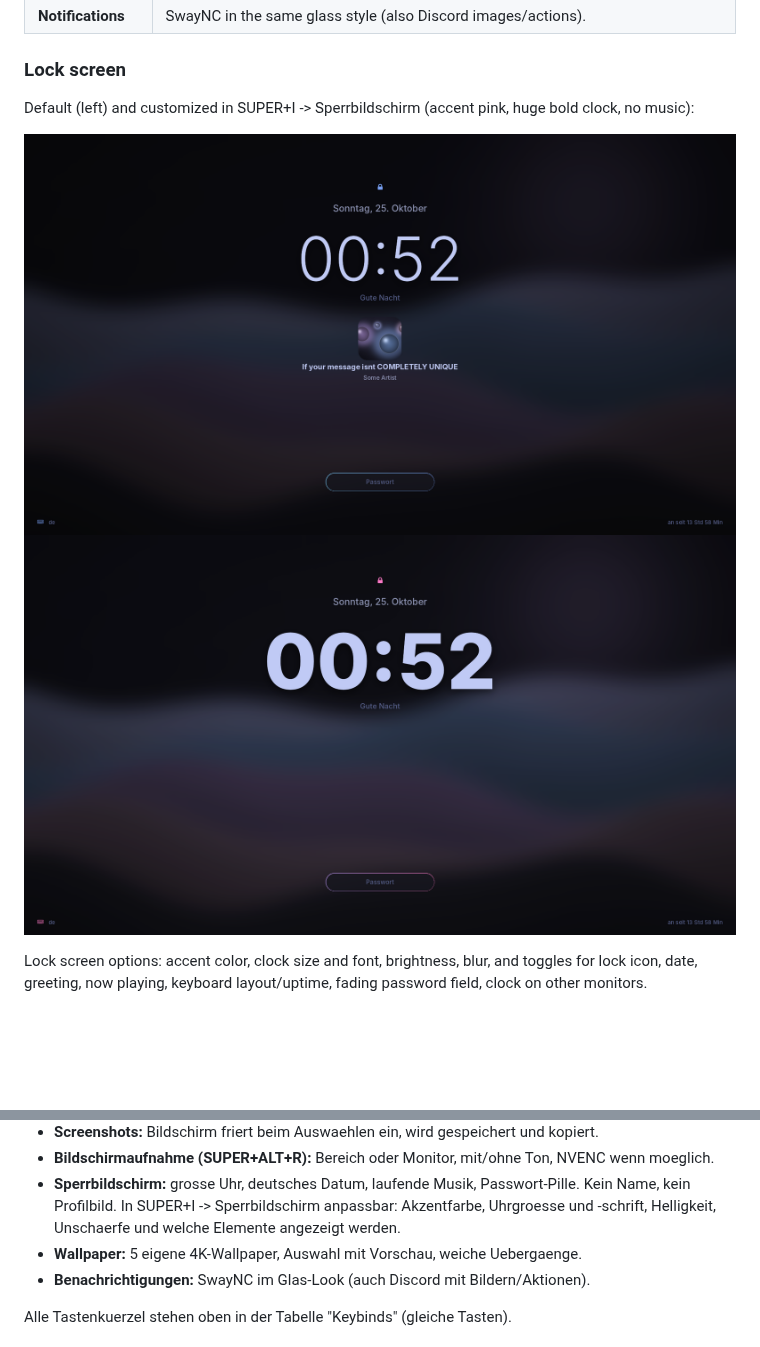
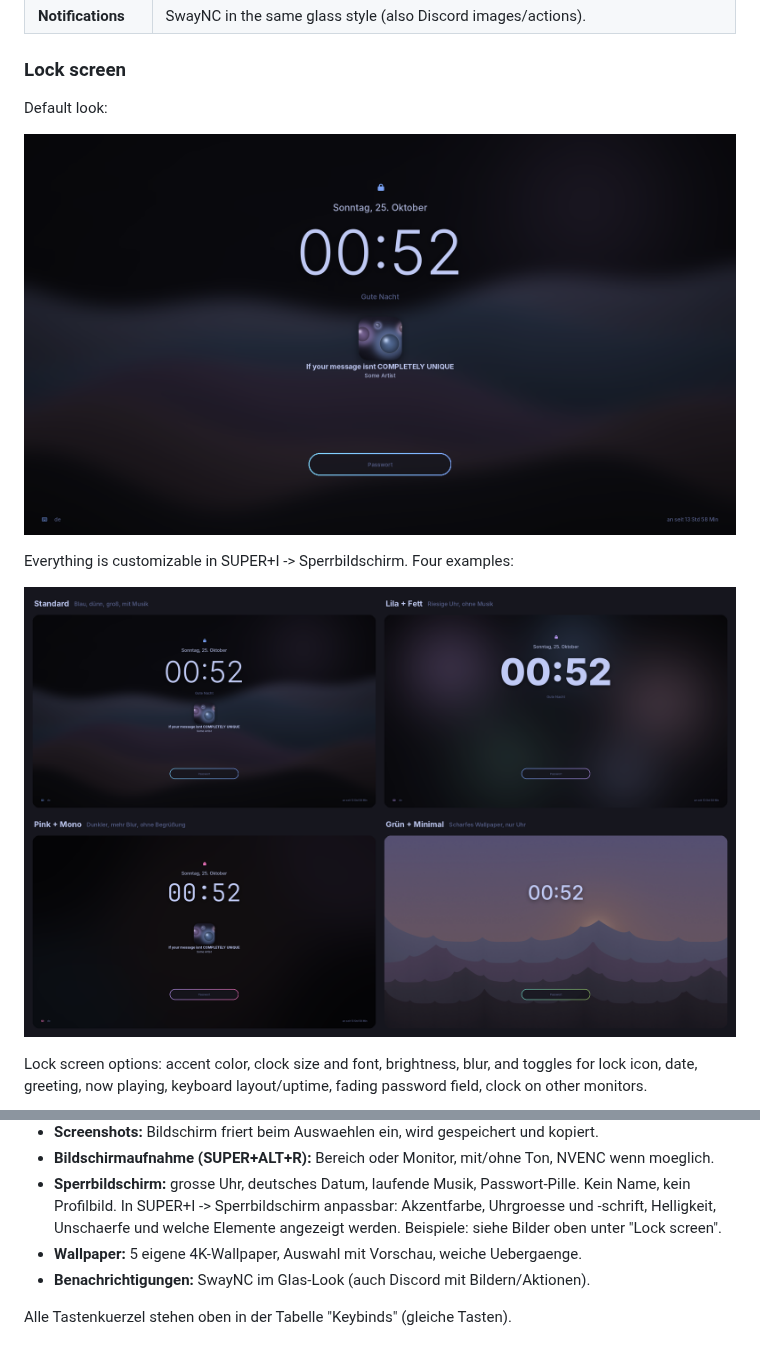
Before and after one commit to femboyss/claudes-glassy, a Markdown page: README.md, 2 parts joined by grey strips. GitHub-like rendering; pictures changed too: assets/lockscreen-custom.png (deleted), assets/lockscreen-variants.png (added), assets/lockscreen.png; blank space fills up the shorter version.

Commit message:
Showcase: fixed Dynamic Island in desktop preview, lock screen variants collage
- preview-desktop: island without the dark outer ring
- lockscreen-variants: 4 customized lock screens (accent, clock font/size, blur, elements)
- README: lock screen section with default + variants

Co-Authored-By: Claude Opus 5.5 <noreply@anthropic.com>
Claude-Session: https://claude.ai/code/session_01F1X445X4699D2GgfDiKJYN

```diff
--- a/README.md
+++ b/README.md
@@ -55,10 +55,13 @@ Bug fixes land on `debug` first. Test them with `glassy --debug`; once they work
 
 ### Lock screen
 
-Default (left) and customized in SUPER+I -> Sperrbildschirm (accent pink, huge bold clock, no music):
+Default look:
 
 ![Lock screen](assets/lockscreen.png)
-![Lock screen customized](assets/lockscreen-custom.png)
+
+Everything is customizable in SUPER+I -> Sperrbildschirm. Four examples:
+
+![Lock screen variants](assets/lockscreen-variants.png)
 
 Lock screen options: accent color, clock size and font, brightness, blur, and toggles for lock icon,
 date, greeting, now playing, keyboard layout/uptime, fading password field, clock on other monitors.
@@ -192,6 +195,7 @@ auf `main`, und `glassy --update` bringt dich wieder auf den stabilen Stand.
 - **Sperrbildschirm:** grosse Uhr, deutsches Datum, laufende Musik, Passwort-Pille. Kein Name,
   kein Profilbild. In SUPER+I -> Sperrbildschirm anpassbar: Akzentfarbe, Uhrgroesse und -schrift,
   Helligkeit, Unschaerfe und welche Elemente angezeigt werden.
+  Beispiele: siehe Bilder oben unter "Lock screen".
 - **Wallpaper:** 5 eigene 4K-Wallpaper, Auswahl mit Vorschau, weiche Uebergaenge.
 - **Benachrichtigungen:** SwayNC im Glas-Look (auch Discord mit Bildern/Aktionen).
 
```
Also changed, not shown: 1 other file.
